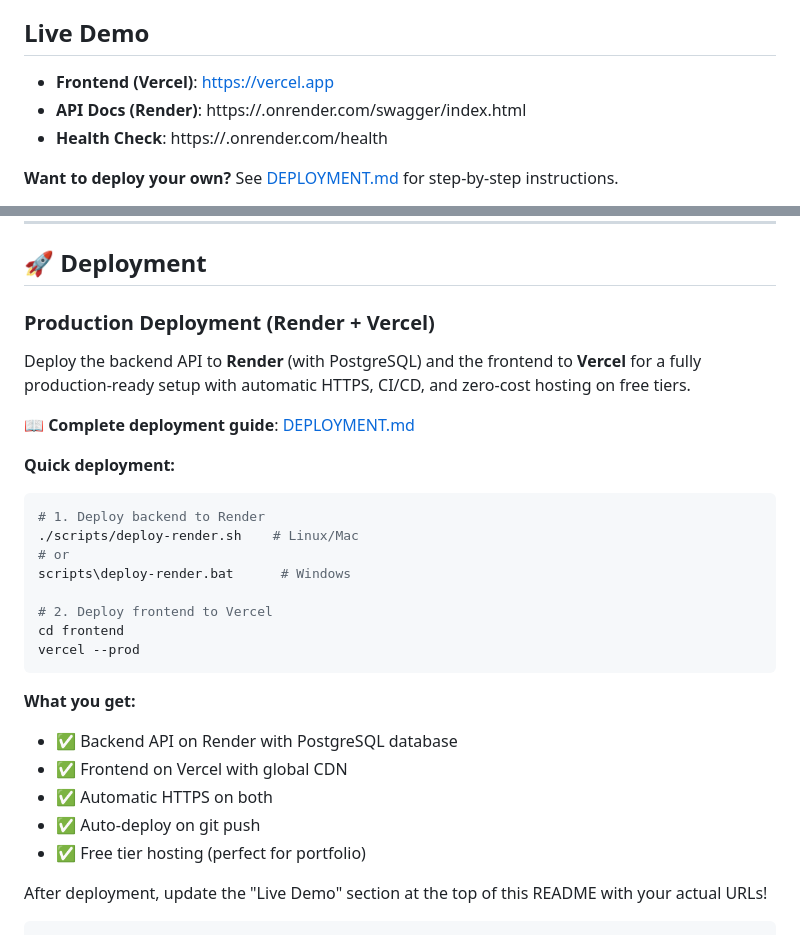
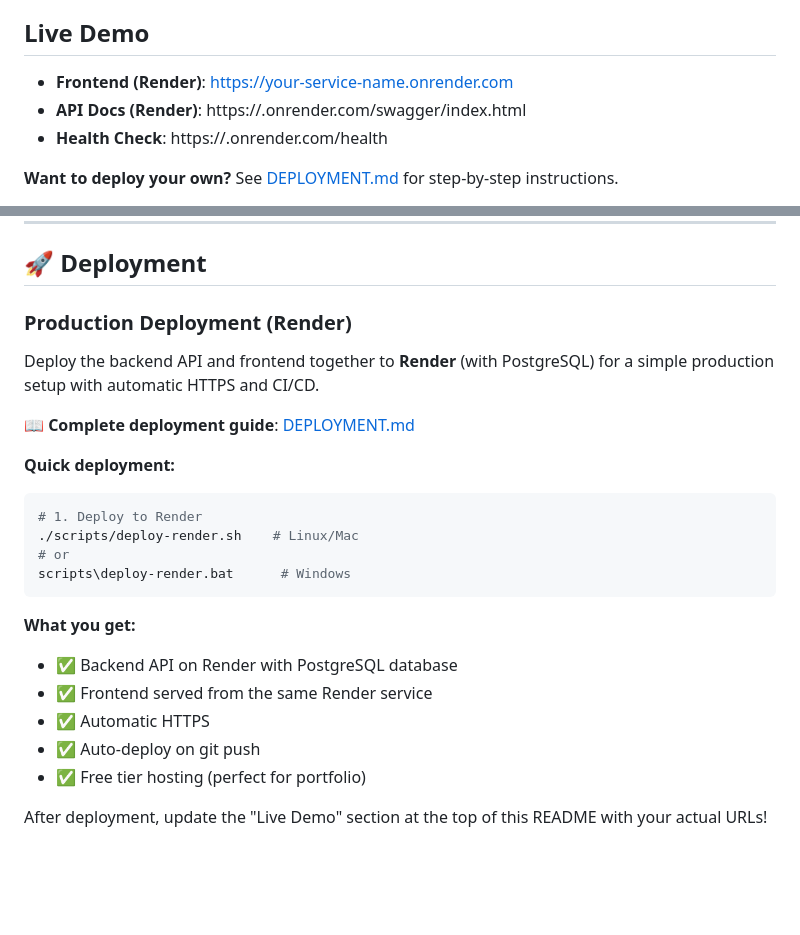
Before and after one commit to PaulBabatuyi/double-entry-bank-Go, a Markdown page: README.md, 2 parts joined by grey strips. GitHub-like rendering; blank space fills up the shorter version.

Commit message:
docs: update README for Render-only deployment flow

````diff
--- a/README.md
+++ b/README.md
@@ -12,7 +12,7 @@ This project was built to showcase backend engineering skills relevant to fintec
 
 ##  Live Demo
 
-- **Frontend (Vercel)**: https://vercel.app
+- **Frontend (Render)**: https://your-service-name.onrender.com
 - **API Docs (Render)**: https://.onrender.com/swagger/index.html
 - **Health Check**: https://.onrender.com/health
 
@@ -278,31 +278,26 @@ make server         # Run the API server
 
 ## 🚀 Deployment
 
-### Production Deployment (Render + Vercel)
+### Production Deployment (Render)
 
-Deploy the backend API to **Render** (with PostgreSQL) and the frontend to **Vercel** for a fully production-ready setup with automatic HTTPS, CI/CD, and zero-cost hosting on free tiers.
+Deploy the backend API and frontend together to **Render** (with PostgreSQL) for a simple production setup with automatic HTTPS and CI/CD.
 
 📖 **Complete deployment guide**: [DEPLOYMENT.md](DEPLOYMENT.md)
 
 **Quick deployment:**
 
 ```bash
-# 1. Deploy backend to Render
+# 1. Deploy to Render
 ./scripts/deploy-render.sh    # Linux/Mac
 # or
 scripts\deploy-render.bat      # Windows
-
-# 2. Deploy frontend to Vercel
-cd frontend
-vercel --prod
 ```
 
 **What you get:**
 - ✅ Backend API on Render with PostgreSQL database
-- ✅ Frontend on Vercel with global CDN
-- ✅ Automatic HTTPS on both
+- ✅ Frontend served from the same Render service
+- ✅ Automatic HTTPS
 - ✅ Auto-deploy on git push
 - ✅ Free tier hosting (perfect for portfolio)
 
 After deployment, update the "Live Demo" section at the top of this README with your actual URLs!
-```
````
Also changed, not shown: frontend/README.md (+3 -2 lines).
